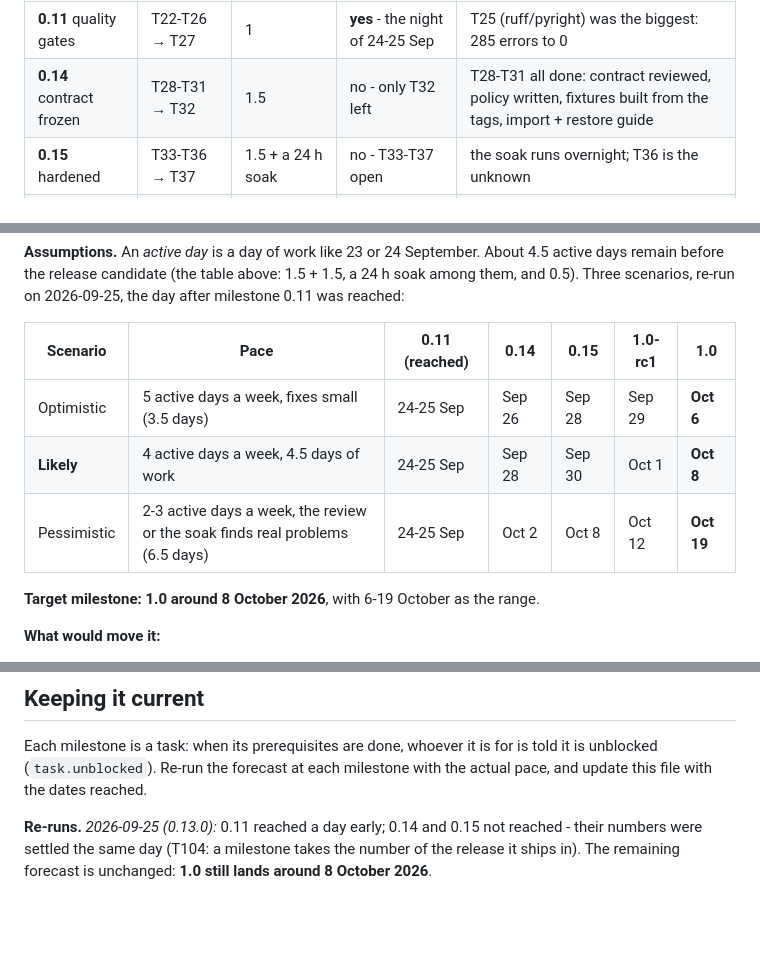
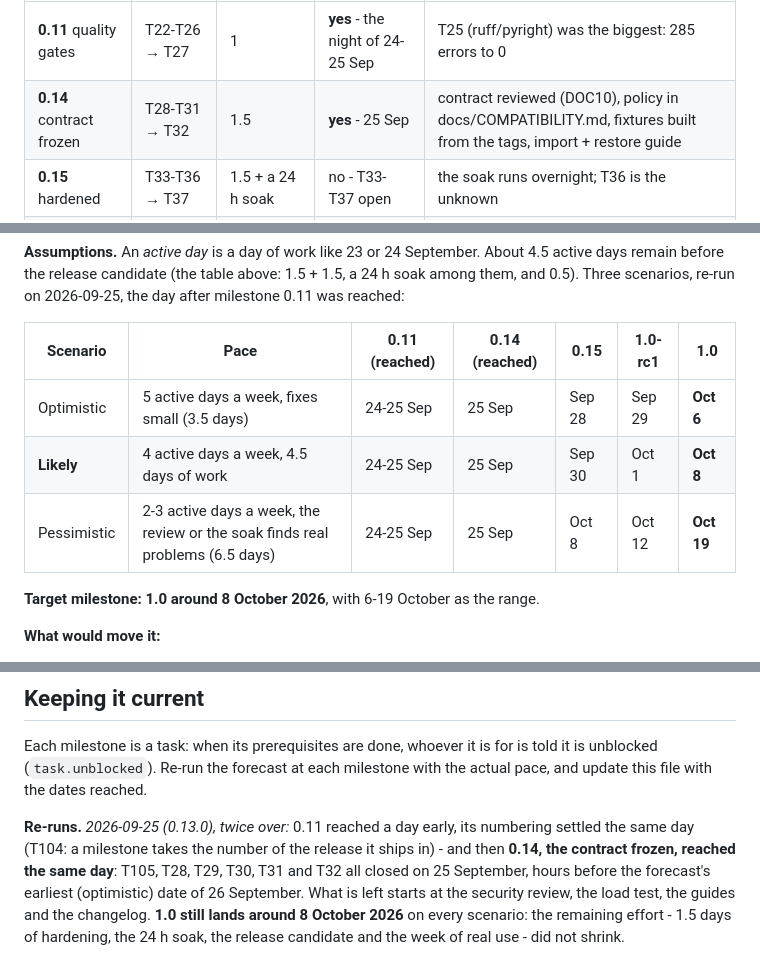
Before and after one commit to datamoc/acp-agent-coordination, a Markdown page: docs/ROADMAP.md, 3 parts joined by grey strips. Rendered like a GitHub page; blank space fills up the shorter version.

```diff
--- a/docs/ROADMAP.md
+++ b/docs/ROADMAP.md
@@ -52,7 +52,7 @@ load, without a serious bug.
 | Milestone | Tasks | Effort (active days) | Reached (25 Sep) | Notes |
 |---|---|---|---|---|
 | **0.11** quality gates | T22-T26 → T27 | 1 | **yes** - the night of 24-25 Sep | T25 (ruff/pyright) was the biggest: 285 errors to 0 |
-| **0.14** contract frozen | T28-T31 → T32 | 1.5 | no - only T32 left | T28-T31 all done: contract reviewed, policy written, fixtures built from the tags, import + restore guide |
+| **0.14** contract frozen | T28-T31 → T32 | 1.5 | **yes** - 25 Sep | contract reviewed (DOC10), policy in docs/COMPATIBILITY.md, fixtures built from the tags, import + restore guide |
 | **0.15** hardened | T33-T36 → T37 | 1.5 + a 24 h soak | no - T33-T37 open | the soak runs overnight; T36 is the unknown |
 | **1.0-rc1** | T37, T38-T40 → T41 | 0.5 | no - T37-T41 open | guides, changelog and packaging can run beside the hardening |
 | **1.0** | T42 → T43 | 7 calendar days | no - T42-T43 open | real multi-agent work on mwg-pixel-dungeon, no P0 bug |
@@ -88,11 +88,11 @@ which is why the forecast is re-run rather than trusted.
 remain before the release candidate (the table above: 1.5 + 1.5, a 24 h soak among them, and
 0.5). Three scenarios, re-run on 2026-09-25, the day after milestone 0.11 was reached:
 
-| Scenario | Pace | 0.11 (reached) | 0.14 | 0.15 | 1.0-rc1 | **1.0** |
+| Scenario | Pace | 0.11 (reached) | 0.14 (reached) | 0.15 | 1.0-rc1 | **1.0** |
 |---|---|---|---|---|---|---|
-| Optimistic | 5 active days a week, fixes small (3.5 days) | 24-25 Sep | Sep 26 | Sep 28 | Sep 29 | **Oct 6** |
-| **Likely** | 4 active days a week, 4.5 days of work | 24-25 Sep | Sep 28 | Sep 30 | Oct 1 | **Oct 8** |
-| Pessimistic | 2-3 active days a week, the review or the soak finds real problems (6.5 days) | 24-25 Sep | Oct 2 | Oct 8 | Oct 12 | **Oct 19** |
+| Optimistic | 5 active days a week, fixes small (3.5 days) | 24-25 Sep | 25 Sep | Sep 28 | Sep 29 | **Oct 6** |
+| **Likely** | 4 active days a week, 4.5 days of work | 24-25 Sep | 25 Sep | Sep 30 | Oct 1 | **Oct 8** |
+| Pessimistic | 2-3 active days a week, the review or the soak finds real problems (6.5 days) | 24-25 Sep | 25 Sep | Oct 8 | Oct 12 | **Oct 19** |
 
 **Target milestone: 1.0 around 8 October 2026**, with 6-19 October as the range.
 
@@ -111,7 +111,10 @@ Each milestone is a task: when its prerequisites are done, whoever it is for is
 unblocked (`task.unblocked`). Re-run the forecast at each milestone with the actual pace, and
 update this file with the dates reached.
 
-**Re-runs.** *2026-09-25 (0.13.0):* 0.11 reached a day early; 0.14 and 0.15 not reached - their
-numbers were settled the same day (T104: a milestone takes the number of the release it ships
-in). The remaining
-forecast is unchanged: **1.0 still lands around 8 October 2026**.
+**Re-runs.** *2026-09-25 (0.13.0), twice over:* 0.11 reached a day early, its numbering settled
+the same day (T104: a milestone takes the number of the release it ships in) - and then **0.14,
+the contract frozen, reached the same day**: T105, T28, T29, T30, T31 and T32 all closed on
+25 September, hours before the forecast's earliest (optimistic) date of 26 September. What is left
+starts at the security review, the load test, the guides and the changelog. **1.0 still lands
+around 8 October 2026** on every scenario: the remaining effort - 1.5 days of hardening, the 24 h
+soak, the release candidate and the week of real use - did not shrink.
```
Also changed, not shown: other parts of docs/ROADMAP.md (+1 -1 lines), docs/COMPATIBILITY.md (+18 -0 lines).
